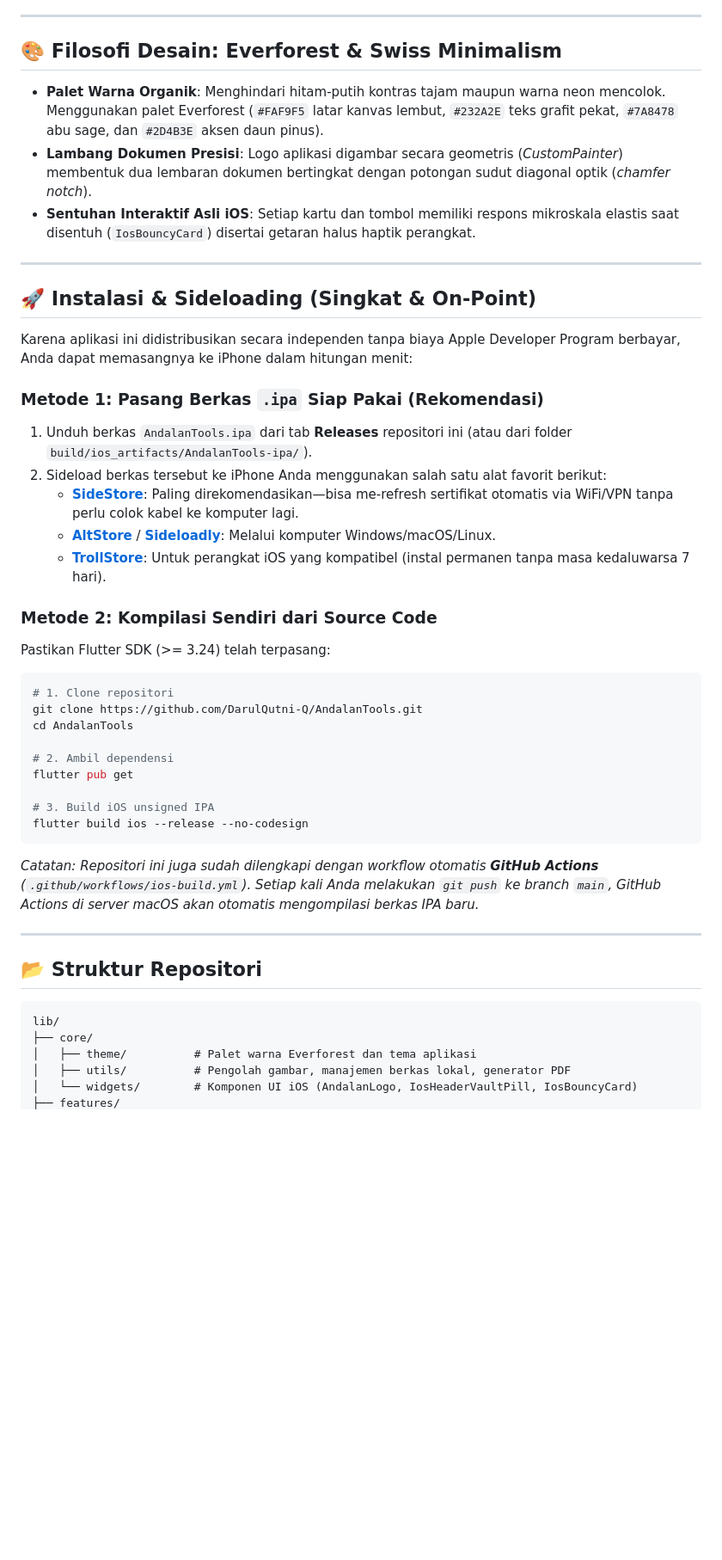
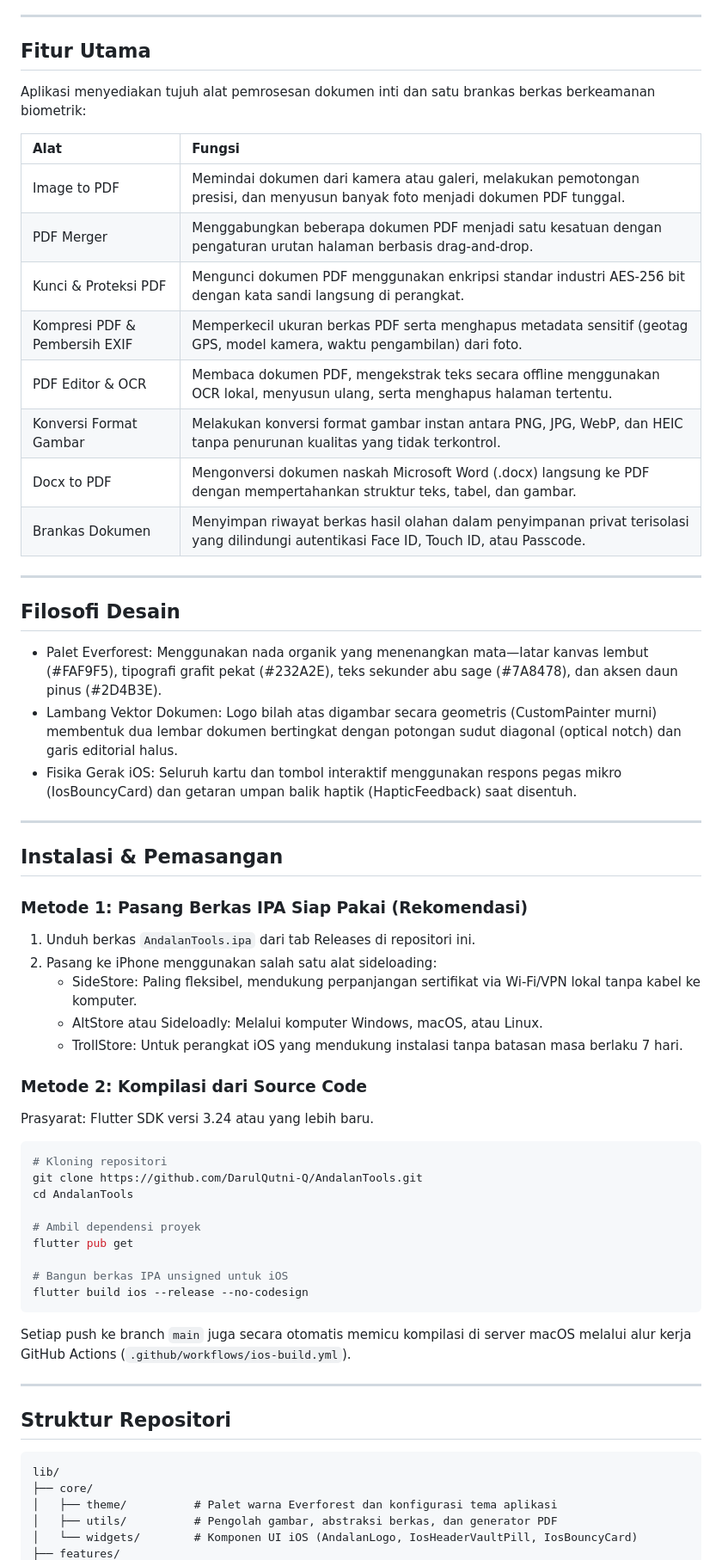
Before and after one commit to DarulQutni-Q/AndalanTools, a Markdown page: README.md, the part around one of its changes. Shown at 86% size. Rendered like a GitHub page; blank space fills up the shorter version.

````diff
--- a/README.md
+++ b/README.md
@@ -52,50 +38,65 @@ Aplikasi ini menyatukan 7 alat pengolahan dokumen utama ditambah brankas lokal b
 
 ---
 
-## 🎨 Filosofi Desain: Everforest & Swiss Minimalism
+## Fitur Utama
 
-- **Palet Warna Organik**: Menghindari hitam-putih kontras tajam maupun warna neon mencolok. Menggunakan palet Everforest (`#FAF9F5` latar kanvas lembut, `#232A2E` teks grafit pekat, `#7A8478` abu sage, dan `#2D4B3E` aksen daun pinus).
-- **Lambang Dokumen Presisi**: Logo aplikasi digambar secara geometris (*CustomPainter*) membentuk dua lembaran dokumen bertingkat dengan potongan sudut diagonal optik (*chamfer notch*).
-- **Sentuhan Interaktif Asli iOS**: Setiap kartu dan tombol memiliki respons mikroskala elastis saat disentuh (`IosBouncyCard`) disertai getaran halus haptik perangkat.
+Aplikasi menyediakan tujuh alat pemrosesan dokumen inti dan satu brankas berkas berkeamanan biometrik:
+
+| Alat | Fungsi |
+| :--- | :--- |
+| Image to PDF | Memindai dokumen dari kamera atau galeri, melakukan pemotongan presisi, dan menyusun banyak foto menjadi dokumen PDF tunggal. |
+| PDF Merger | Menggabungkan beberapa dokumen PDF menjadi satu kesatuan dengan pengaturan urutan halaman berbasis drag-and-drop. |
+| Kunci & Proteksi PDF | Mengunci dokumen PDF menggunakan enkripsi standar industri AES-256 bit dengan kata sandi langsung di perangkat. |
+| Kompresi PDF & Pembersih EXIF | Memperkecil ukuran berkas PDF serta menghapus metadata sensitif (geotag GPS, model kamera, waktu pengambilan) dari foto. |
+| PDF Editor & OCR | Membaca dokumen PDF, mengekstrak teks secara offline menggunakan OCR lokal, menyusun ulang, serta menghapus halaman tertentu. |
+| Konversi Format Gambar | Melakukan konversi format gambar instan antara PNG, JPG, WebP, dan HEIC tanpa penurunan kualitas yang tidak terkontrol. |
+| Docx to PDF | Mengonversi dokumen naskah Microsoft Word (.docx) langsung ke PDF dengan mempertahankan struktur teks, tabel, dan gambar. |
+| Brankas Dokumen | Menyimpan riwayat berkas hasil olahan dalam penyimpanan privat terisolasi yang dilindungi autentikasi Face ID, Touch ID, atau Passcode. |
 
 ---
 
-## 🚀 Instalasi & Sideloading (Singkat & On-Point)
+## Filosofi Desain
 
-Karena aplikasi ini didistribusikan secara independen tanpa biaya Apple Developer Program berbayar, Anda dapat memasangnya ke iPhone dalam hitungan menit:
+- Palet Everforest: Menggunakan nada organik yang menenangkan mata—latar kanvas lembut (#FAF9F5), tipografi grafit pekat (#232A2E), teks sekunder abu sage (#7A8478), dan aksen daun pinus (#2D4B3E).
+- Lambang Vektor Dokumen: Logo bilah atas digambar secara geometris (CustomPainter murni) membentuk dua lembar dokumen bertingkat dengan potongan sudut diagonal (optical notch) dan garis editorial halus.
+- Fisika Gerak iOS: Seluruh kartu dan tombol interaktif menggunakan respons pegas mikro (IosBouncyCard) dan getaran umpan balik haptik (HapticFeedback) saat disentuh.
 
-### Metode 1: Pasang Berkas `.ipa` Siap Pakai (Rekomendasi)
-1. Unduh berkas `AndalanTools.ipa` dari tab **Releases** repositori ini (atau dari folder `build/ios_artifacts/AndalanTools-ipa/`).
-2. Sideload berkas tersebut ke iPhone Anda menggunakan salah satu alat favorit berikut:
-   - **[SideStore](https://sidestore.io/)**: Paling direkomendasikan—bisa me-refresh sertifikat otomatis via WiFi/VPN tanpa perlu colok kabel ke komputer lagi.
-   - **[AltStore](https://altstore.io/)** / **[Sideloadly](https://sideloadly.io/)**: Melalui komputer Windows/macOS/Linux.
-   - **[TrollStore](https://github.com/opa334/TrollStore)**: Untuk perangkat iOS yang kompatibel (instal permanen tanpa masa kedaluwarsa 7 hari).
+---
 
-### Metode 2: Kompilasi Sendiri dari Source Code
-Pastikan Flutter SDK (>= 3.24) telah terpasang:
+## Instalasi & Pemasangan
+
+### Metode 1: Pasang Berkas IPA Siap Pakai (Rekomendasi)
+1. Unduh berkas `AndalanTools.ipa` dari tab Releases di repositori ini.
+2. Pasang ke iPhone menggunakan salah satu alat sideloading:
+   - SideStore: Paling fleksibel, mendukung perpanjangan sertifikat via Wi-Fi/VPN lokal tanpa kabel ke komputer.
+   - AltStore atau Sideloadly: Melalui komputer Windows, macOS, atau Linux.
+   - TrollStore: Untuk perangkat iOS yang mendukung instalasi tanpa batasan masa berlaku 7 hari.
+
+### Metode 2: Kompilasi dari Source Code
+Prasyarat: Flutter SDK versi 3.24 atau yang lebih baru.
 
 ```bash
-# 1. Clone repositori
+# Kloning repositori
 git clone https://github.com/DarulQutni-Q/AndalanTools.git
 cd AndalanTools
 
-# 2. Ambil dependensi
+# Ambil dependensi proyek
 flutter pub get
 
-# 3. Build iOS unsigned IPA
+# Bangun berkas IPA unsigned untuk iOS
 flutter build ios --release --no-codesign
 ```
 
-*Catatan: Repositori ini juga sudah dilengkapi dengan workflow otomatis **GitHub Actions** (`.github/workflows/ios-build.yml`). Setiap kali Anda melakukan `git push` ke branch `main`, GitHub Actions di server macOS akan otomatis mengompilasi berkas IPA baru.*
+Setiap push ke branch `main` juga secara otomatis memicu kompilasi di server macOS melalui alur kerja GitHub Actions (`.github/workflows/ios-build.yml`).
 
 ---
 
-## 📂 Struktur Repositori
+## Struktur Repositori
 
 ```text
 lib/
 ├── core/
-│   ├── theme/          # Palet warna Everforest dan tema aplikasi
-│   ├── utils/          # Pengolah gambar, manajemen berkas lokal, generator PDF
+│   ├── theme/          # Palet warna Everforest dan konfigurasi tema aplikasi
+│   ├── utils/          # Pengolah gambar, abstraksi berkas, dan generator PDF
 │   └── widgets/        # Komponen UI iOS (AndalanLogo, IosHeaderVaultPill, IosBouncyCard)
 ├── features/
````
Also changed, not shown: other parts of README.md (+42 -56 lines).
